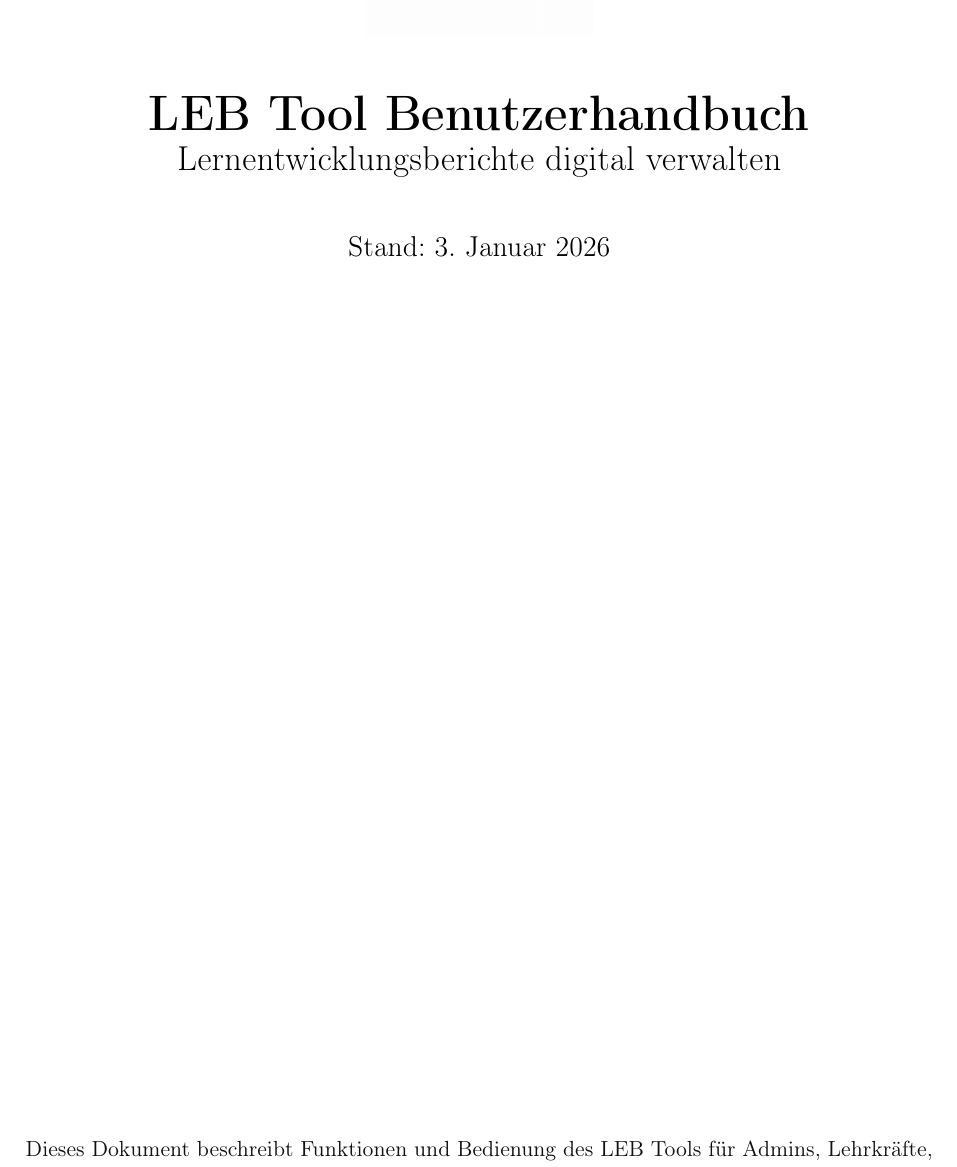
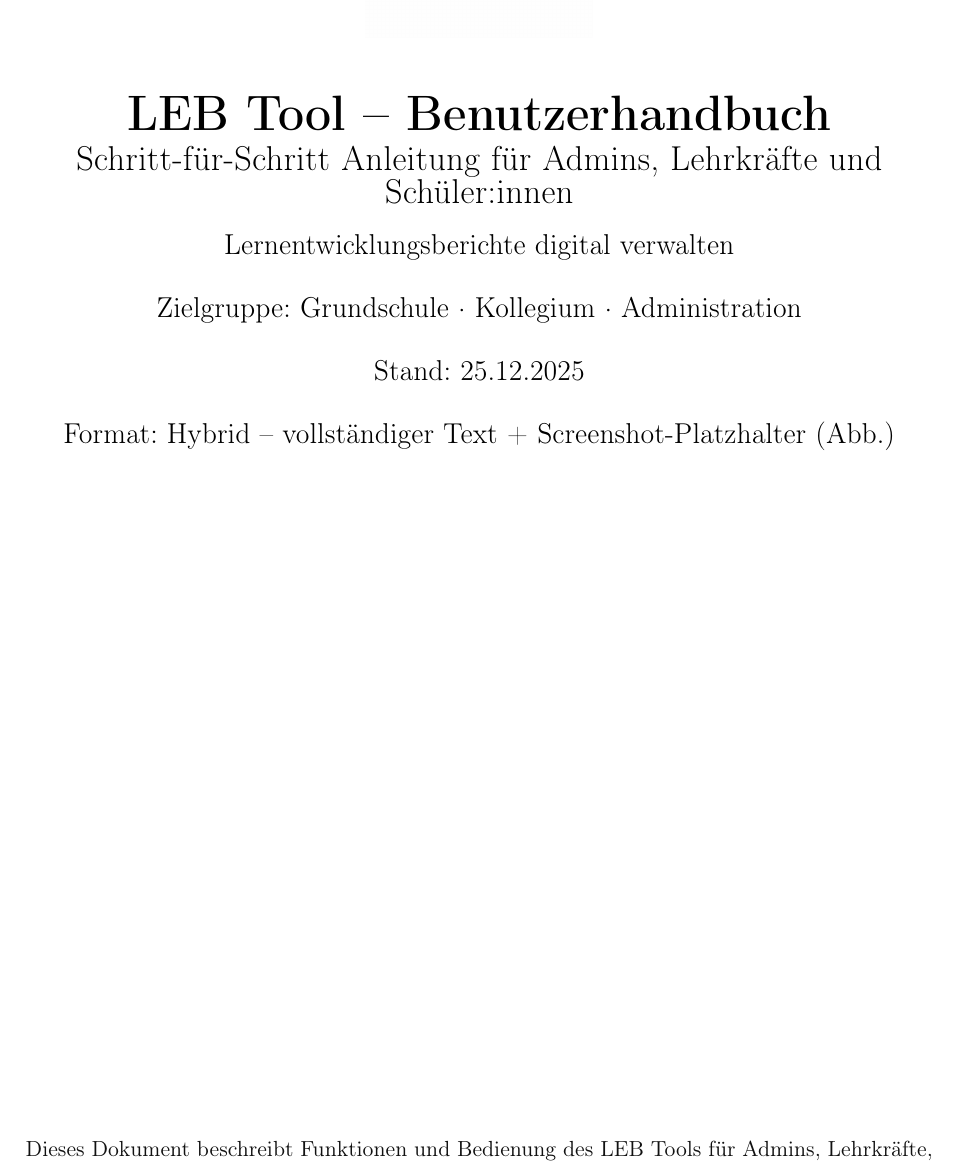
Before and after one commit to lukolb/leb_tool, a LaTeX document (docs/leb_tool_benutzerhandbuch.tex): part of page 1 of 10, cut so that both start at the same text. Compiled offline with pdfLaTeX.

Commit message:
Fix handbook metadata and headers

```diff
--- a/docs/leb_tool_benutzerhandbuch.tex
+++ b/docs/leb_tool_benutzerhandbuch.tex
@@ -37,10 +37,12 @@
   citecolor=primary
 }
 
+\newcommand{\HandbuchStand}{25.12.2025}
+
 \pagestyle{fancy}
 \fancyhf{}
-\lhead{LEB Tool Benutzerhandbuch}
-\chead{Stand: \today}
+\lhead{LEB Tool \textendash{} Benutzerhandbuch}
+\chead{Stand: \HandbuchStand}
 \rhead{PDF als führende Instanz}
 \cfoot{\thepage}
 
@@ -54,9 +56,12 @@
 \pagenumbering{gobble}
 \begin{center}
   \LEBTitleIcon\\[1cm]
-  {\Huge \textbf{LEB Tool Benutzerhandbuch}}\\[0.2cm]
-  {\Large Lernentwicklungsberichte digital verwalten}\\[1cm]
-  {\large Stand: \today}\\[1.5cm]
+  {\Huge \textbf{LEB Tool \textendash{} Benutzerhandbuch}}\\[0.2cm]
+  {\Large Schritt-für-Schritt Anleitung für Admins, Lehrkräfte und Schüler:innen}\\[0.4cm]
+  {\large Lernentwicklungsberichte digital verwalten}\\[0.6cm]
+  {\large Zielgruppe: Grundschule · Kollegium · Administration}\\[0.6cm]
+  {\large Stand: \HandbuchStand}\\[0.6cm]
+  {\large Format: Hybrid \textendash{} vollständiger Text + Screenshot-Platzhalter (Abb.)}\\[0.9cm]
 \end{center}
 
 \vfill
```
